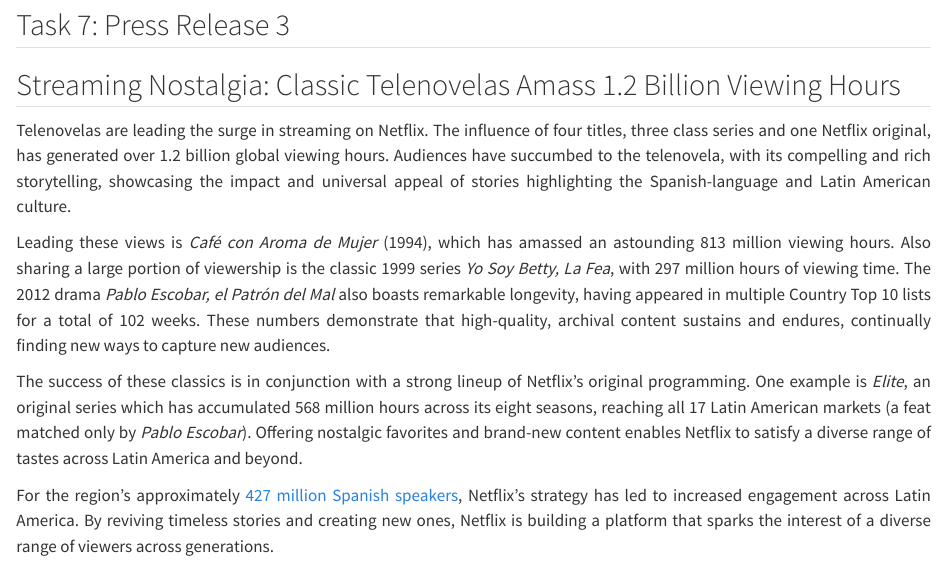
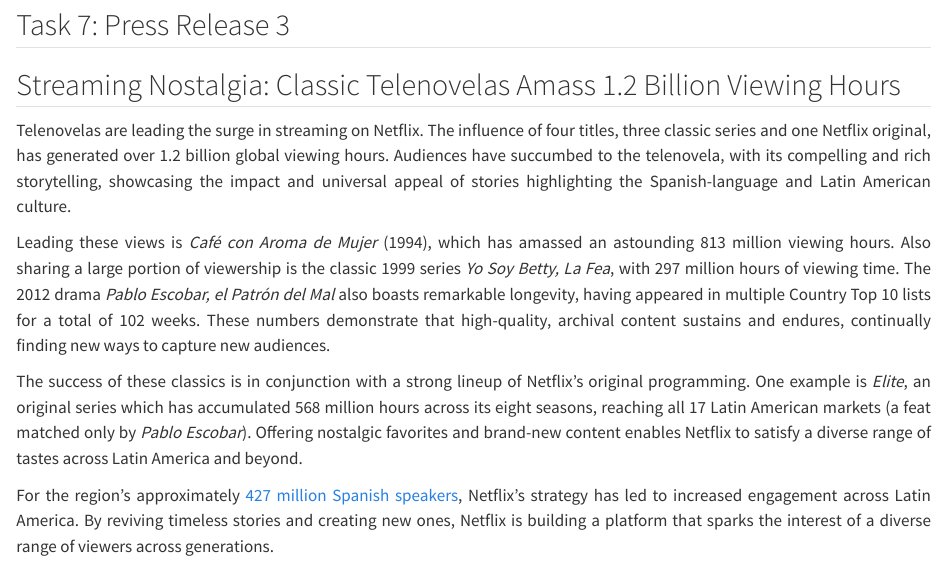
Before and after one commit to eduardonyc/STA9750-2025-FALL, a Quarto document (mp01.qmd): the page in a window 1100 px wide, from 12920 px down. Rendered offline with R 4.5, knitr and Pandoc in place of Quarto, with nearby package versions; some code elsewhere in the file could not run offline.

Commit message:
Final Draft Completion VI

```diff
--- a/mp01.qmd
+++ b/mp01.qmd
@@ -960,7 +960,7 @@
 
 <div style="text-align: justify;">
 
-Telenovelas are leading the surge in streaming on Netflix. The influence of four titles, three class series and one Netflix original, has generated over 1.2 billion global viewing hours. Audiences have succumbed to the telenovela, with its compelling and rich storytelling, showcasing the impact and universal appeal of stories highlighting the Spanish-language and Latin American culture.
+Telenovelas are leading the surge in streaming on Netflix. The influence of four titles, three classic series and one Netflix original, has generated over 1.2 billion global viewing hours. Audiences have succumbed to the telenovela, with its compelling and rich storytelling, showcasing the impact and universal appeal of stories highlighting the Spanish-language and Latin American culture.
 
 Leading these views is *Café con Aroma de Mujer* (1994), which has amassed an astounding 813 million viewing hours. Also sharing a large portion of viewership is the classic 1999 series *Yo Soy Betty, La Fea*, with 297 million hours of viewing time. The 2012 drama *Pablo Escobar, el Patrón del Mal* also boasts remarkable longevity, having appeared in multiple Country Top 10 lists for a total of 102 weeks. These numbers demonstrate that high-quality, archival content sustains and endures, continually finding new ways to capture new audiences.
 
```
Also changed, not shown: 2 other files.
